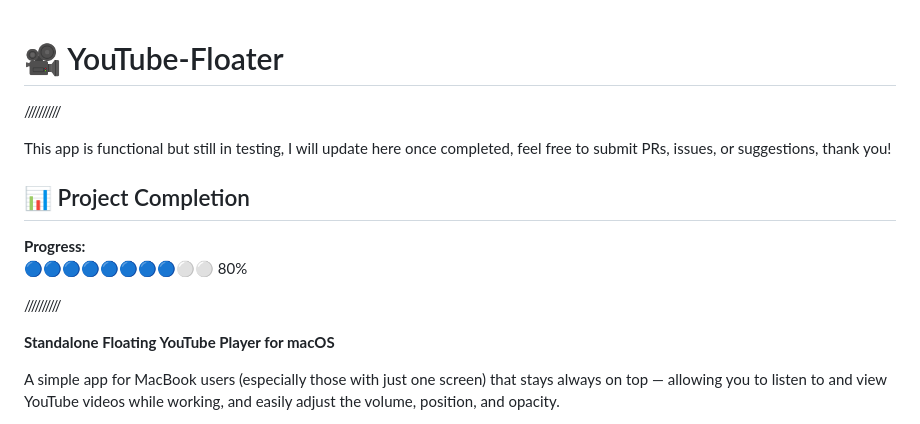
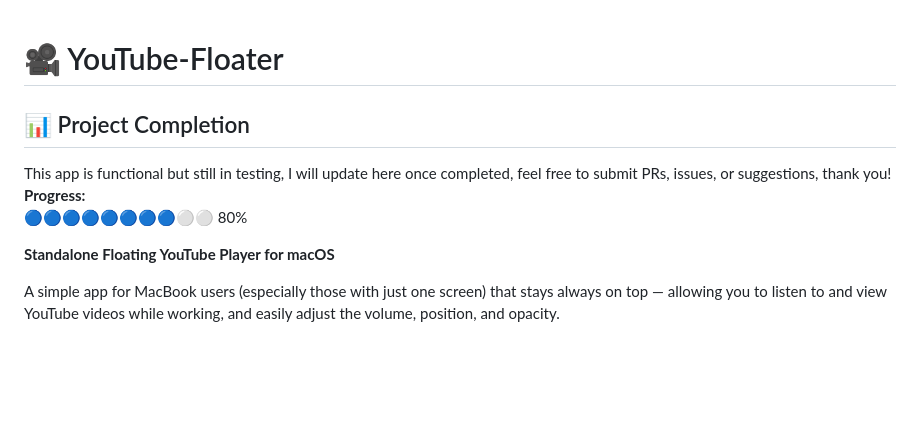
Before and after one commit to jimbrend/YouTube-Floater, a Markdown page: README.md, the part around the change. GitHub-like rendering; blank space fills up the shorter version.

```diff
--- a/README.md
+++ b/README.md
@@ -1,13 +1,12 @@
 # 🎥 YouTube-Floater
 
-//////////
 
+## 📊 Project Completion
 This app is functional but still in testing, I will update here once completed, feel free to submit PRs, issues, or suggestions, thank you!
-## 📊 Project Completion
 **Progress:**
 🔵🔵🔵🔵🔵🔵🔵🔵⚪⚪ 80%
 
-//////////
+
 
 **Standalone Floating YouTube Player for macOS**
 
```
